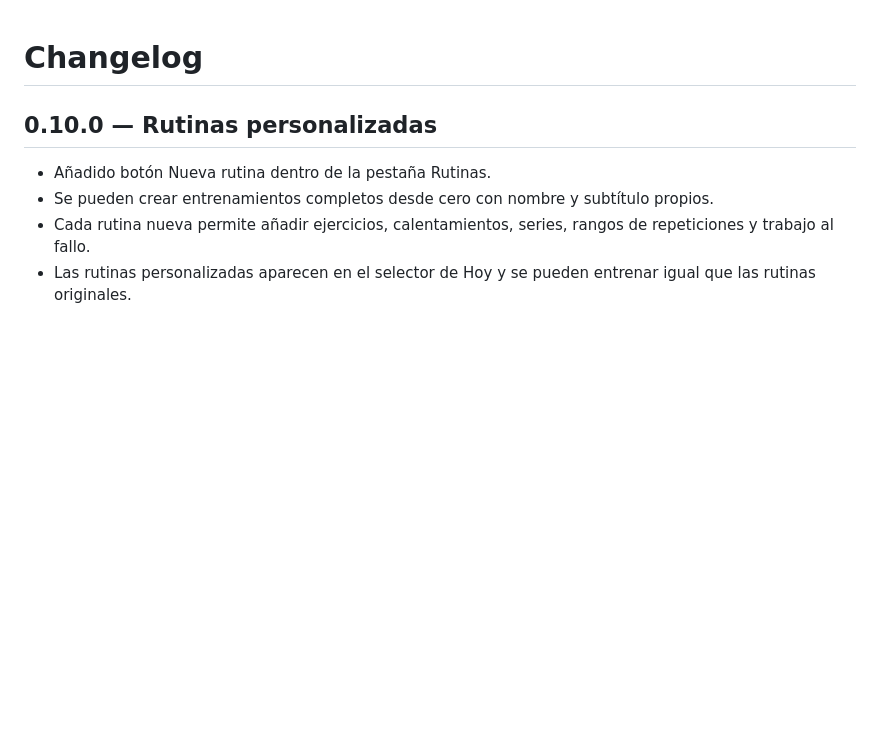
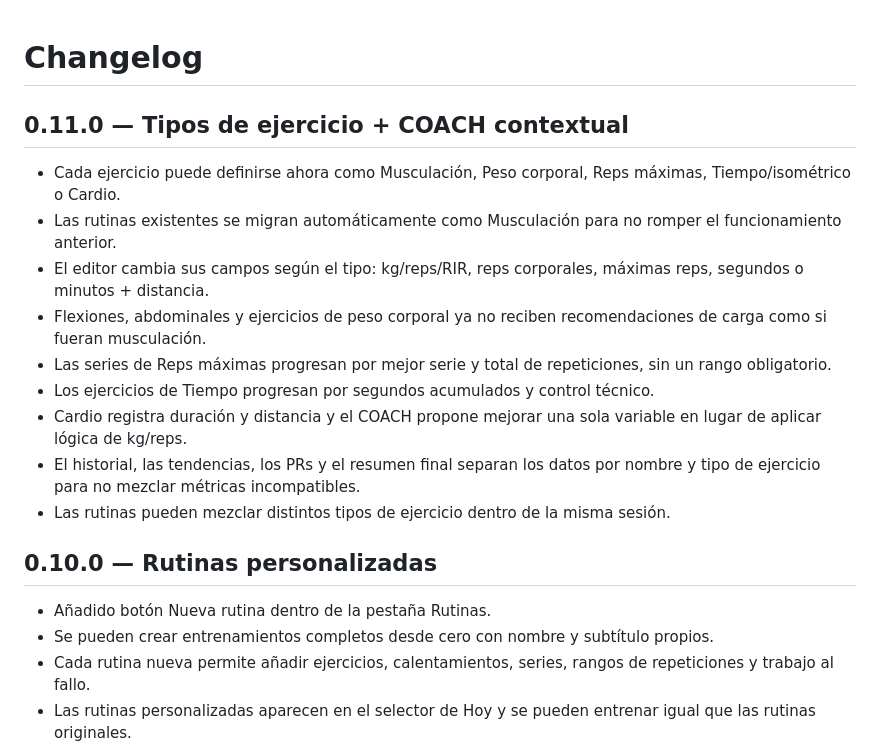
Before and after one commit to carlitoxmahone/forge-training, a Markdown page: CHANGELOG.md, the part around the change. GitHub-like rendering; blank space fills up the shorter version.

Commit message:
Document FORGE 0.11 contextual exercise types

```diff
--- a/CHANGELOG.md
+++ b/CHANGELOG.md
@@ -1,4 +1,16 @@
 # Changelog
+
+## 0.11.0 — Tipos de ejercicio + COACH contextual
+
+- Cada ejercicio puede definirse ahora como Musculación, Peso corporal, Reps máximas, Tiempo/isométrico o Cardio.
+- Las rutinas existentes se migran automáticamente como Musculación para no romper el funcionamiento anterior.
+- El editor cambia sus campos según el tipo: kg/reps/RIR, reps corporales, máximas reps, segundos o minutos + distancia.
+- Flexiones, abdominales y ejercicios de peso corporal ya no reciben recomendaciones de carga como si fueran musculación.
+- Las series de Reps máximas progresan por mejor serie y total de repeticiones, sin un rango obligatorio.
+- Los ejercicios de Tiempo progresan por segundos acumulados y control técnico.
+- Cardio registra duración y distancia y el COACH propone mejorar una sola variable en lugar de aplicar lógica de kg/reps.
+- El historial, las tendencias, los PRs y el resumen final separan los datos por nombre y tipo de ejercicio para no mezclar métricas incompatibles.
+- Las rutinas pueden mezclar distintos tipos de ejercicio dentro de la misma sesión.
 
 ## 0.10.0 — Rutinas personalizadas
 
```
